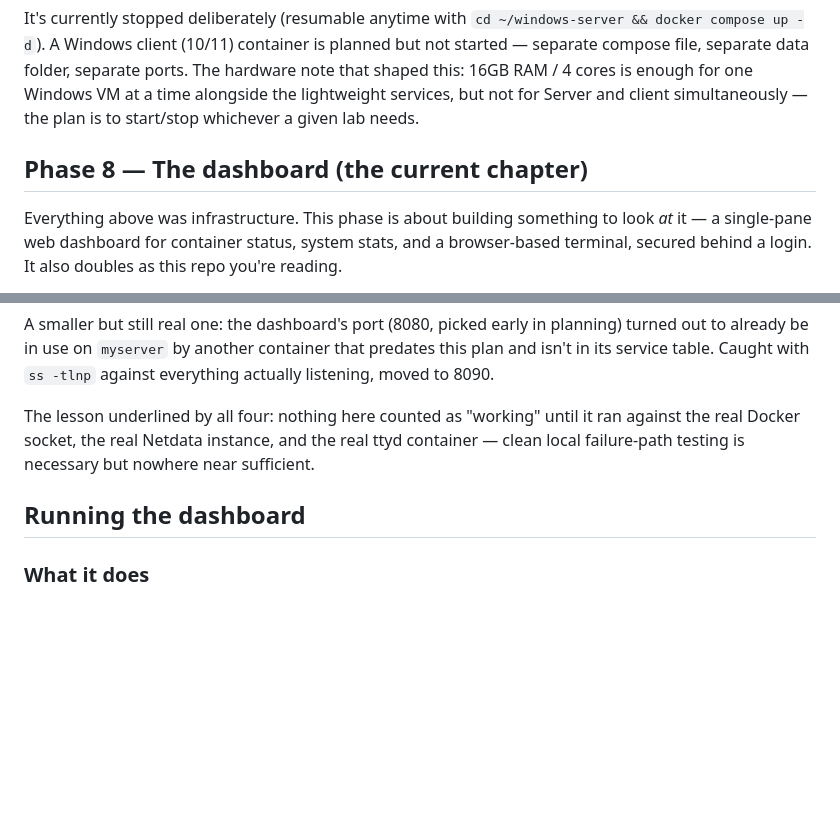
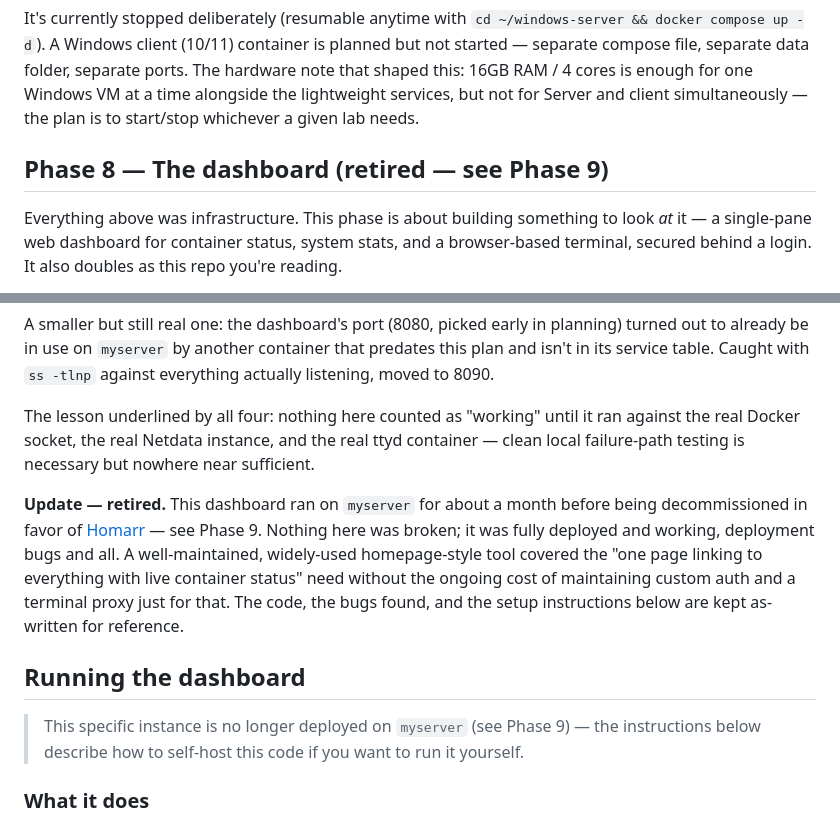
Before and after one commit to darkanon6/ubuntu-server, a Markdown page: README.md, 2 parts joined by grey strips. Drawn GitHub-style; blank space fills up the shorter version.

Commit message:
Mark Phase 8 (dashboard) as retired
Adds a pointer forward to Phase 9 and a note on the setup section so
the README doesn't read as if this instance is still live on
myserver. The historical content (build steps, deployment bugs) is
left untouched.

Co-Authored-By: Claude Sonnet 5 <noreply@anthropic.com>

```diff
--- a/README.md
+++ b/README.md
@@ -79,7 +79,7 @@ Windows Server 2022 went in first and immediately hit a port-mapping bug: the co
 
 It's currently stopped deliberately (resumable anytime with `cd ~/windows-server && docker compose up -d`). A Windows client (10/11) container is planned but not started — separate compose file, separate data folder, separate ports. The hardware note that shaped this: 16GB RAM / 4 cores is enough for one Windows VM at a time alongside the lightweight services, but not for Server and client simultaneously — the plan is to start/stop whichever a given lab needs.
 
-## Phase 8 — The dashboard (the current chapter)
+## Phase 8 — The dashboard (retired — see Phase 9)
 
 Everything above was infrastructure. This phase is about building something to look *at* it — a single-pane web dashboard for container status, system stats, and a browser-based terminal, secured behind a login. It also doubles as this repo you're reading.
 
@@ -101,7 +101,11 @@ A smaller but still real one: the dashboard's port (8080, picked early in planni
 
 The lesson underlined by all four: nothing here counted as "working" until it ran against the real Docker socket, the real Netdata instance, and the real ttyd container — clean local failure-path testing is necessary but nowhere near sufficient.
 
+**Update — retired.** This dashboard ran on `myserver` for about a month before being decommissioned in favor of [Homarr](https://homarr.dev) — see Phase 9. Nothing here was broken; it was fully deployed and working, deployment bugs and all. A well-maintained, widely-used homepage-style tool covered the "one page linking to everything with live container status" need without the ongoing cost of maintaining custom auth and a terminal proxy just for that. The code, the bugs found, and the setup instructions below are kept as-written for reference.
+
 ## Running the dashboard
+
+> This specific instance is no longer deployed on `myserver` (see Phase 9) — the instructions below describe how to self-host this code if you want to run it yourself.
 
 ### What it does
 
```
